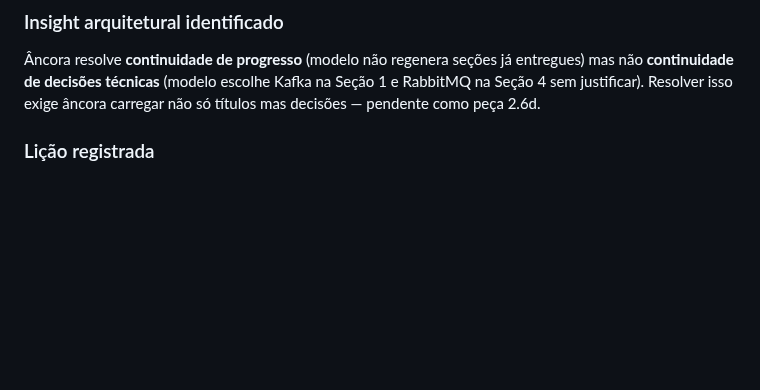
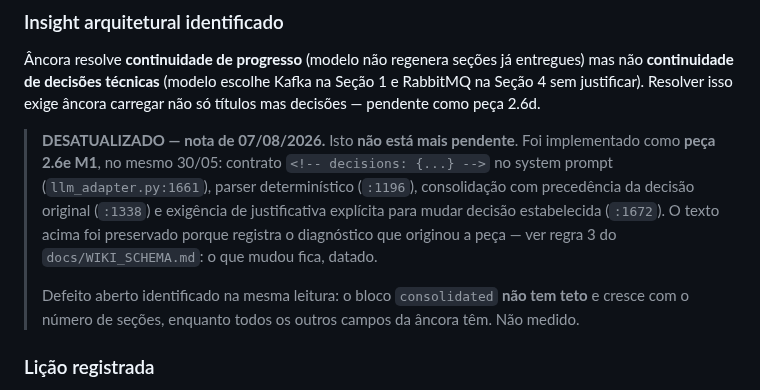
Before and after one commit to devBorgesr/edp_v5, a Markdown page: docs/MARCOS_EPISTEMICOS.md, the part around the change. Rendered like a GitHub page; blank space fills up the shorter version.

Commit message:
docs: marca 2.6d como desatualizada — já implementada como 2.6e M1
MARCOS_EPISTEMICOS.md (30/05) registra "pendente como peça 2.6d" para a
âncora carregar decisões e não só títulos. Não está pendente: foi feito no
mesmo dia como 2.6e M1 — contrato <!-- decisions: {...} --> no system
prompt (llm_adapter.py:1661), parser determinístico (:1196), consolidação
com precedência da decisão original (:1338), e exigência de justificativa
explícita para mudar decisão estabelecida (:1672).

A doc parou em 30/05 e o código andou. Texto original preservado, com a
nota datada ao lado — regra 3 do WIKI_SCHEMA (o que mudou fica).

DEFEITO ABERTO registrado na mesma leitura: o bloco `consolidated` é o
único campo da âncora SEM TETO. challenge tem 2000 no estado e 800 na
exibição, decisões por seção são cortadas em 6 chaves, e o consolidado
agrega todas as decisões de todas as seções sem limite. É a inflação
crônica que a própria 2.6a diagnosticou, reaparecendo na peça seguinte.
Não medido — e é contável sem custo.

Co-Authored-By: Claude Opus 5 <noreply@anthropic.com>

```diff
--- a/docs/MARCOS_EPISTEMICOS.md
+++ b/docs/MARCOS_EPISTEMICOS.md
@@ -227,6 +227,19 @@ já entregues) mas não **continuidade de decisões técnicas** (modelo escolhe
 Kafka na Seção 1 e RabbitMQ na Seção 4 sem justificar). Resolver isso exige
 âncora carregar não só títulos mas decisões — pendente como peça 2.6d.
 
+> **DESATUALIZADO — nota de 07/08/2026.** Isto **não está mais pendente**.
+> Foi implementado como **peça 2.6e M1**, no mesmo 30/05: contrato
+> `<!-- decisions: {...} -->` no system prompt (`llm_adapter.py:1661`),
+> parser determinístico (`:1196`), consolidação com precedência da decisão
+> original (`:1338`) e exigência de justificativa explícita para mudar
+> decisão estabelecida (`:1672`). O texto acima foi preservado porque
+> registra o diagnóstico que originou a peça — ver regra 3 do
+> `docs/WIKI_SCHEMA.md`: o que mudou fica, datado.
+>
+> Defeito aberto identificado na mesma leitura: o bloco `consolidated`
+> **não tem teto** e cresce com o número de seções, enquanto todos os
+> outros campos da âncora têm. Não medido.
+
 ### Lição registrada
 
 O EDP nas mãos certas não é "ferramenta que responde perguntas". É
```
